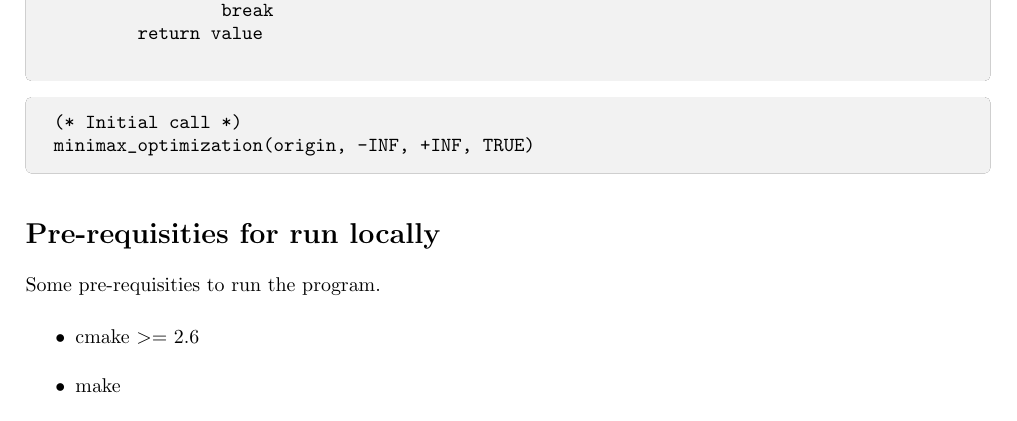
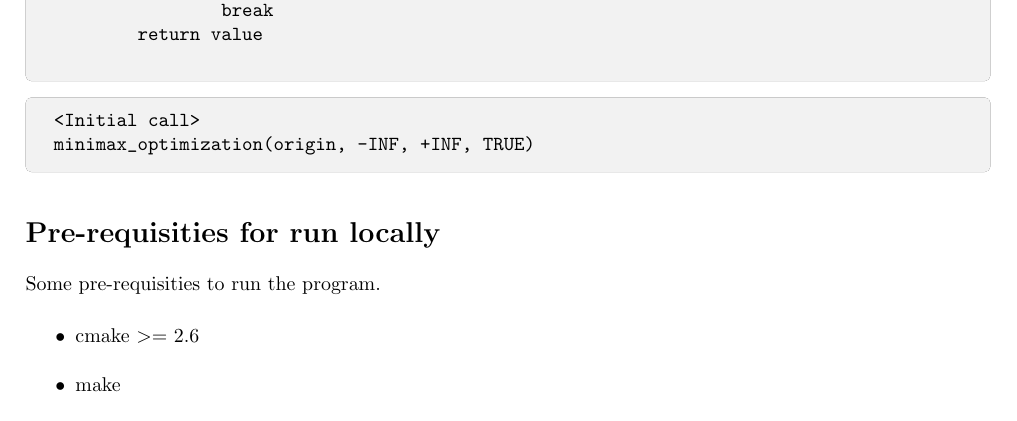
Before and after one commit to moni-roy/Tic-Tac-Toe, a LaTeX document (report/Report.tex): part of page 2 of 5, cut so that both start at the same text. Compiled offline with pdfLaTeX.

Commit message:
update readme and report

```diff
--- a/report/Report.tex
+++ b/report/Report.tex
@@ -99,7 +99,7 @@ function minimax_optimization(node, alpha, beta, maximizingPlayer) is
 \end{tcolorbox}
 \begin{tcolorbox}[boxrule=0pt]
     \begin{verbatim}
-(* Initial call *)
+<Initial call>
 minimax_optimization(origin, -INF, +INF, TRUE)
 \end{verbatim}
 \end{tcolorbox}
```
Also changed, not shown: README.md, report/Report.pdf.
